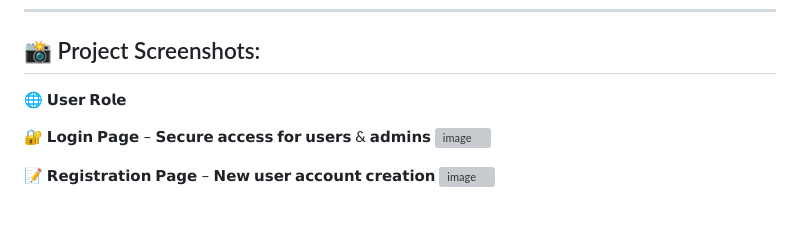
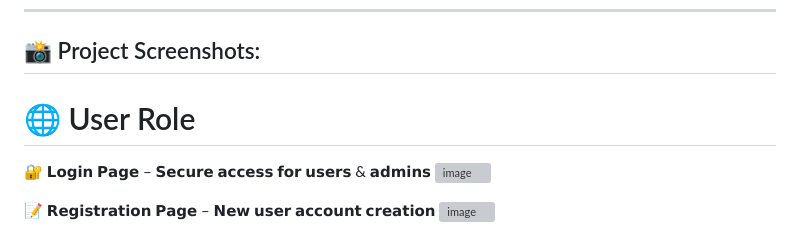
Before and after one commit to gauravpatil-06/Online-Examination-System, a Markdown page: README.md, the part around the change. GitHub-like rendering; grey boxes are pictures that could not be loaded.

```diff
--- a/README.md
+++ b/README.md
@@ -41,7 +41,7 @@ Educational institutes, training centers, and recruitment tests looking for a se
 
 ## 📸 Project Screenshots:
 
-🌐 𝗨𝘀𝗲𝗿 𝗥𝗼𝗹𝗲
+# 🌐 User Role
 
 🔐 𝗟𝗼𝗴𝗶𝗻 𝗣𝗮𝗴𝗲 – 𝗦𝗲𝗰𝘂𝗿𝗲 𝗮𝗰𝗰𝗲𝘀𝘀 𝗳𝗼𝗿 𝘂𝘀𝗲𝗿𝘀 & 𝗮𝗱𝗺𝗶𝗻𝘀
 <img width="1051" height="592" alt="image" src="https://github.com/user-attachments/assets/00c2fd78-580b-4bd2-9f58-7f0a9ec2b88d" />
```
